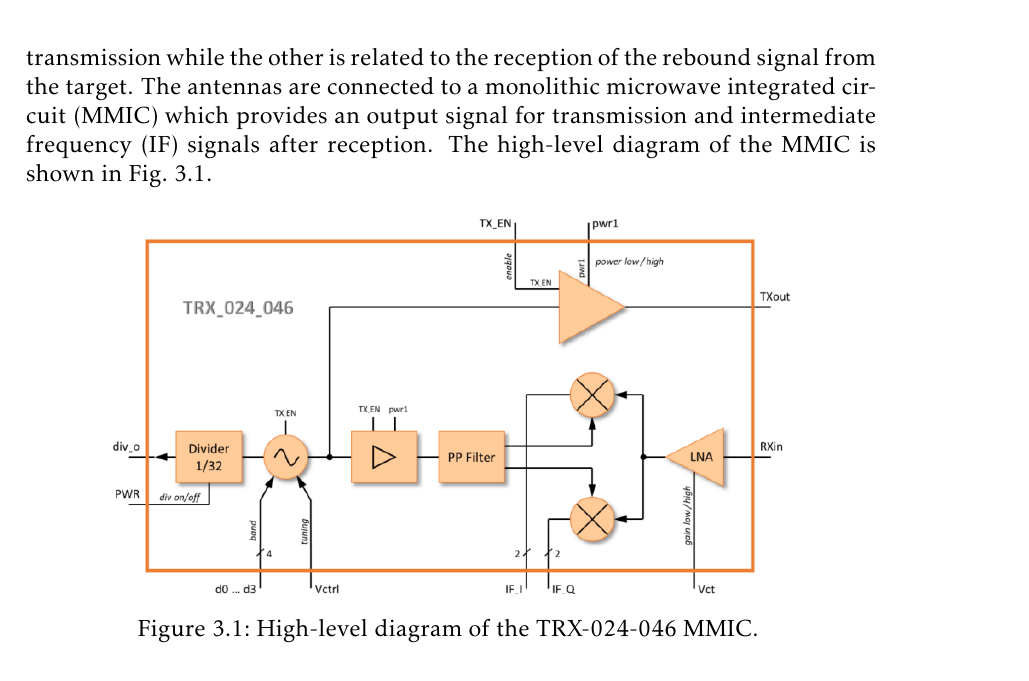
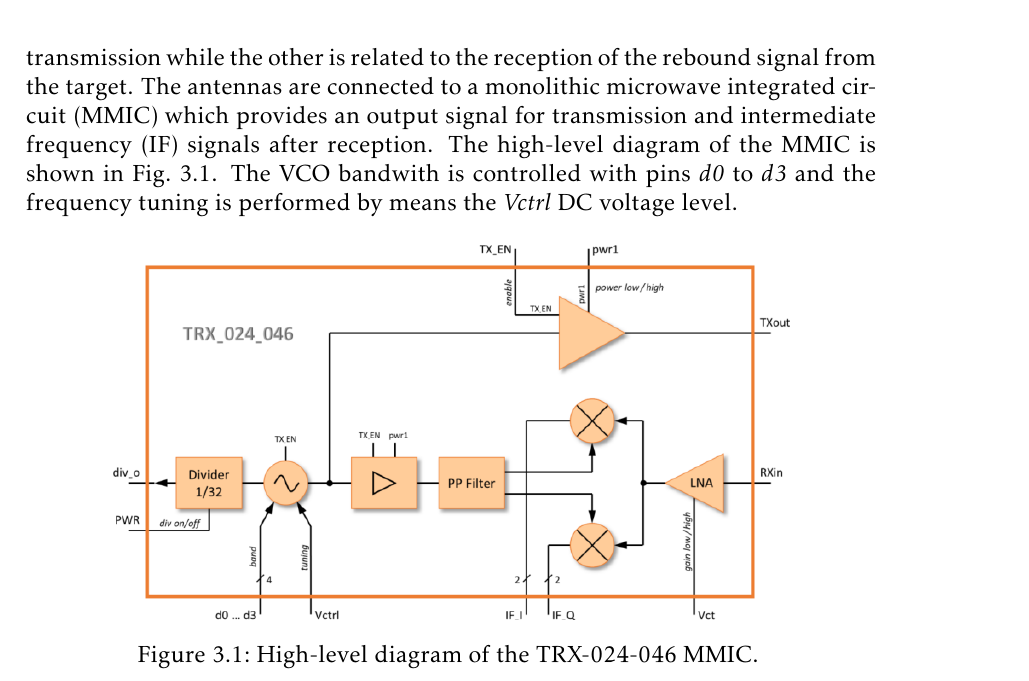
Before and after one commit to mooncos/tfg, a LaTeX thesis (main.tex, which reads chapters/radar.tex): part of page 27 of 40, cut so that both start at the same text. Compiled offline with pdfLaTeX.

Commit message:
autosave 07/12/2022-17:12:13

```diff
--- a/chapters/radar.tex
+++ b/chapters/radar.tex
@@ -32,7 +32,7 @@ With these constraints, it is possible to obtain the minimum sampling frequencie
 In this section, the hardware of the currently used radar node at GMR is described.
 \subsubsection{RF board}
 
-The PCB of the system which handles the emission and reception of the CWLFM signals contains several elements. First, the PCB contains a pair of patch array antennas printed on the surface of the PCB, one antenna is associated the signal transmission while the other is related to the reception of the rebound signal from the target. The antennas are connected to a monolithic microwave integrated circuit (MMIC) which provides an output signal for transmission and intermediate frequency (IF) signals after reception. The high-level diagram of the MMIC is shown in \cref{fig:block_mmic}.
+The PCB of the system which handles the emission and reception of the CWLFM signals contains several elements. First, the PCB contains a pair of patch array antennas printed on the surface of the PCB, one antenna is associated the signal transmission while the other is related to the reception of the rebound signal from the target. The antennas are connected to a monolithic microwave integrated circuit (MMIC) which provides an output signal for transmission and intermediate frequency (IF) signals after reception. The high-level diagram of the MMIC is shown in \cref{fig:block_mmic}. The VCO bandwith is controlled with pins \textit{d0} to \textit{d3} and the frequency tuning is performed by means the \textit{Vctrl} DC voltage level.
 
 \begin{figure}[ht]
 	\centering
```
